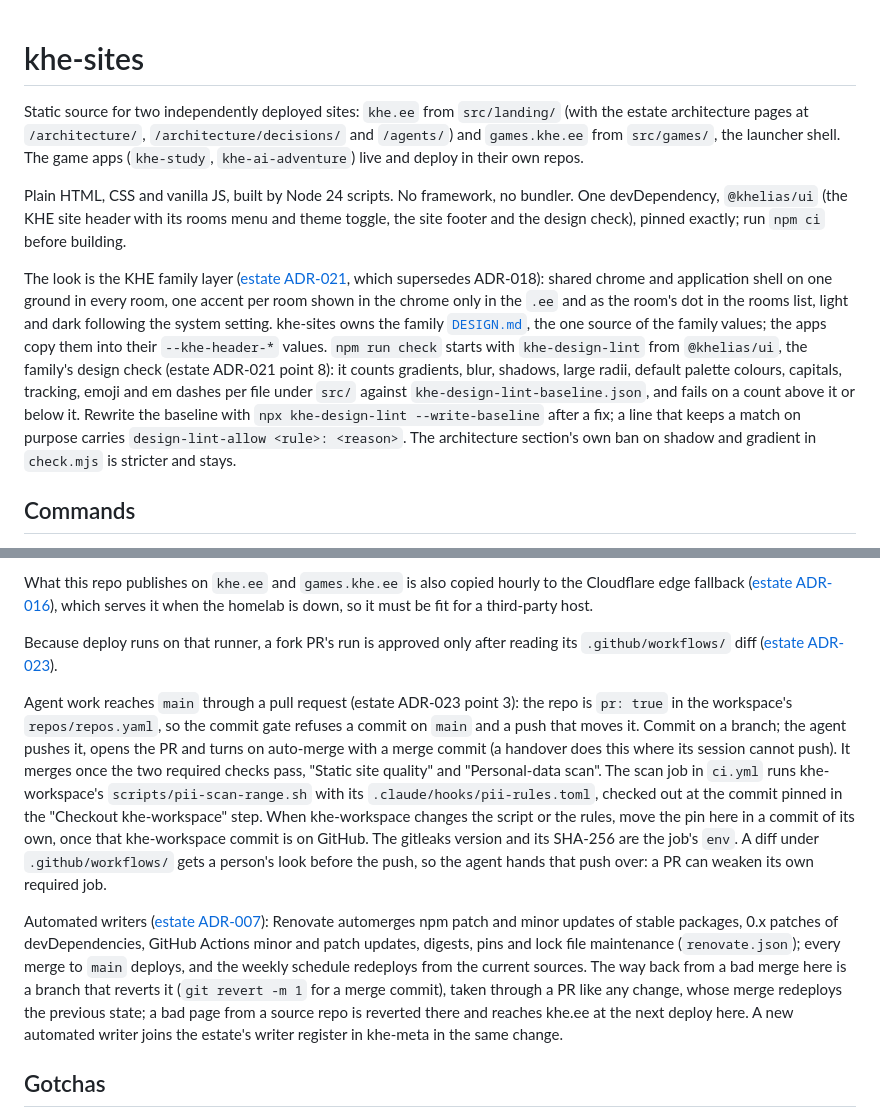
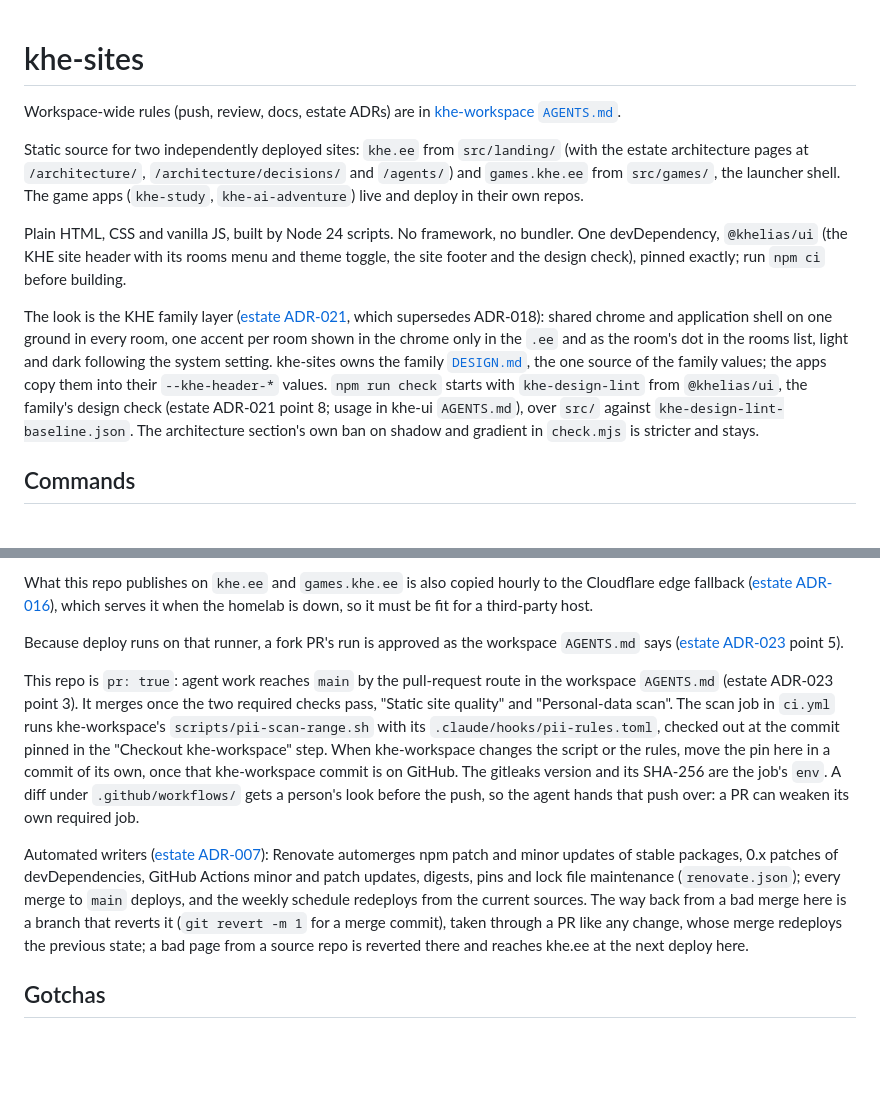
Before and after one commit to khelias/khe-sites, a Markdown page: AGENTS.md, 2 parts joined by grey strips. GitHub-like rendering; blank space fills up the shorter version.

Commit message:
AGENTS.md points to the workspace rules, keeps only this repo's facts (estate ADR-024)

```diff
--- a/AGENTS.md
+++ b/AGENTS.md
@@ -1,4 +1,7 @@
 # khe-sites
+
+Workspace-wide rules (push, review, docs, estate ADRs) are in [khe-workspace
+`AGENTS.md`](https://github.com/khelias/khe-workspace/blob/main/AGENTS.md).
 
 Static source for two independently deployed sites: `khe.ee` from
 `src/landing/` (with the estate architecture pages at `/architecture/`,
@@ -19,12 +22,8 @@ as the room's dot in the rooms list, light and dark following the system
 setting. khe-sites owns the family [`DESIGN.md`](DESIGN.md), the one source
 of the family values; the apps copy them into their `--khe-header-*` values.
 `npm run check` starts with `khe-design-lint` from `@khelias/ui`, the family's
-design check (estate ADR-021 point 8): it counts gradients, blur, shadows,
-large radii, default palette colours, capitals, tracking, emoji and em
-dashes per file under `src/` against `khe-design-lint-baseline.json`, and
-fails on a count above it or below it. Rewrite the baseline with
-`npx khe-design-lint --write-baseline` after a fix; a line that keeps a
-match on purpose carries `design-lint-allow <rule>: <reason>`. The
+design check (estate ADR-021 point 8; usage in khe-ui `AGENTS.md`), over
+`src/` against `khe-design-lint-baseline.json`. The
 architecture section's own ban on shadow and gradient in `check.mjs` is
 stricter and stays.
 
@@ -115,15 +114,13 @@ What this repo publishes on `khe.ee` and `games.khe.ee` is also copied
 hourly to the Cloudflare edge fallback ([estate ADR-016](https://github.com/khelias/khe-architecture/blob/main/decisions/016-static-fallback-at-the-edge.md)), which serves it
 when the homelab is down, so it must be fit for a third-party host.
 
-Because deploy runs on that runner, a fork PR's run is approved only after
-reading its `.github/workflows/` diff
-([estate ADR-023](https://github.com/khelias/khe-architecture/blob/main/decisions/023-agent-pushes-where-its-session-allows.md)).
+Because deploy runs on that runner, a fork PR's run is approved as the
+workspace `AGENTS.md` says
+([estate ADR-023](https://github.com/khelias/khe-architecture/blob/main/decisions/023-agent-pushes-where-its-session-allows.md)
+point 5).
 
-Agent work reaches `main` through a pull request (estate ADR-023 point 3):
-the repo is `pr: true` in the workspace's `repos/repos.yaml`, so the commit
-gate refuses a commit on `main` and a push that moves it. Commit on a
-branch; the agent pushes it, opens the PR and turns on auto-merge with a
-merge commit (a handover does this where its session cannot push). It merges once
+This repo is `pr: true`: agent work reaches `main` by the pull-request route
+in the workspace `AGENTS.md` (estate ADR-023 point 3). It merges once
 the two required checks pass, "Static site quality" and "Personal-data
 scan". The scan job in `ci.yml` runs khe-workspace's
 `scripts/pii-scan-range.sh` with its `.claude/hooks/pii-rules.toml`, checked
@@ -143,8 +140,7 @@ the weekly schedule redeploys from the current sources. The way back from a
 bad merge here is a branch that reverts it (`git revert -m 1` for a merge
 commit), taken through a PR like any change, whose merge redeploys the
 previous state; a bad page from a source repo is reverted there and
-reaches khe.ee at the next deploy here. A new automated writer joins the
-estate's writer register in khe-meta in the same change.
+reaches khe.ee at the next deploy here.
 
 ## Gotchas
 
```
